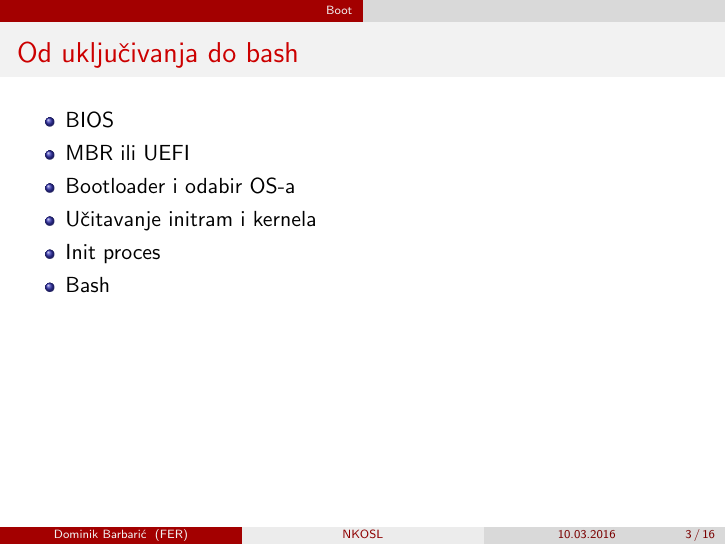
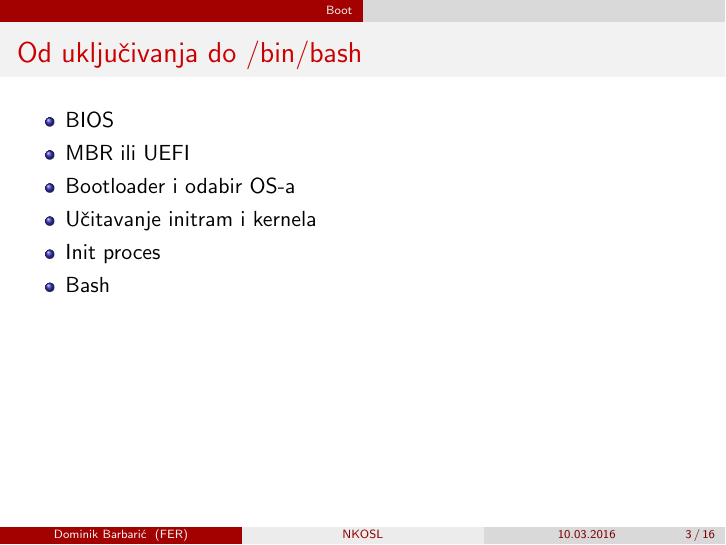
Before and after one commit to skuxy/NKOSL, LaTeX slides (lectures/01_boot_fs/01_boot.tex): page 3 of 16. Compiled offline with pdfLaTeX.

```diff
--- a/lectures/01_boot_fs/01_boot.tex
+++ b/lectures/01_boot_fs/01_boot.tex
@@ -39,7 +39,7 @@
 
 \section{Boot}
 \begin{frame}
-    \frametitle{Od uključivanja do bash}
+    \frametitle{Od uključivanja do /bin/bash}
     \begin{itemize}
         \item BIOS
         \item MBR ili UEFI
```
